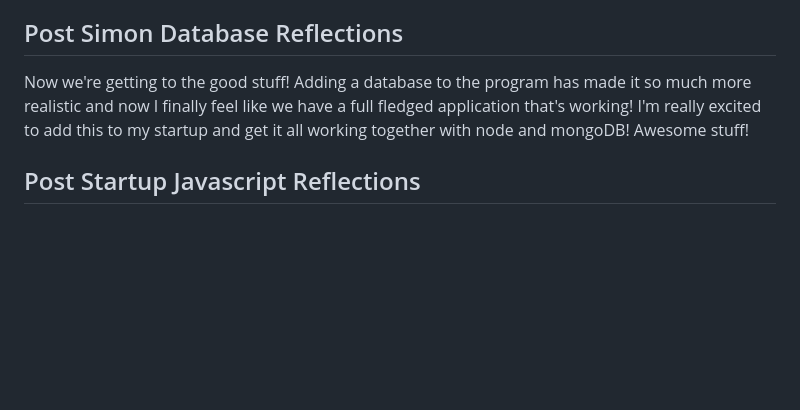
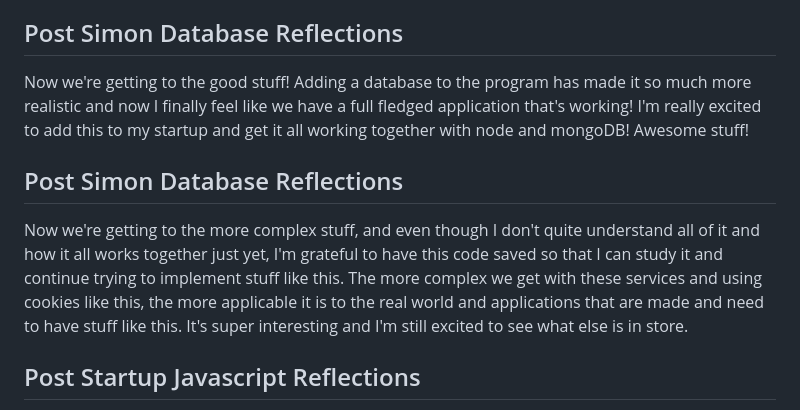
Before and after one commit to theregular/startup, a Markdown page: README.md, the part around the change. Rendered like a GitHub page; blank space fills up the shorter version.

```diff
--- a/README.md
+++ b/README.md
@@ -76,5 +76,8 @@ Services are really important and frankly essential to what makes a website a we
 ## Post Simon Database Reflections
 Now we're getting to the good stuff! Adding a database to the program has made it so much more realistic and now I finally feel like we have a full fledged application that's working! I'm really excited to add this to my startup and get it all working together with node and mongoDB! Awesome stuff!
 
+## Post Simon Database Reflections
+Now we're getting to the more complex stuff, and even though I don't quite understand all of it and how it all works together just yet, I'm grateful to have this code saved so that I can study it and continue trying to implement stuff like this. The more complex we get with these services and using cookies like this, the more applicable it is to the real world and applications that are made and need to have stuff like this. It's super interesting and I'm still excited to see what else is in store.
+
 ## Post Startup Javascript Reflections
 It's really really cool to see how far the website has come. Now that there has been some Javascript functionality added, the website is much more interactive and user friendly. I feel like Javascript opens up an unlimited number of possibilites of where this could go and other functionality that could be added. I'm loving web dev so far and I'm very excited to keep learning more and keep creating.
```
